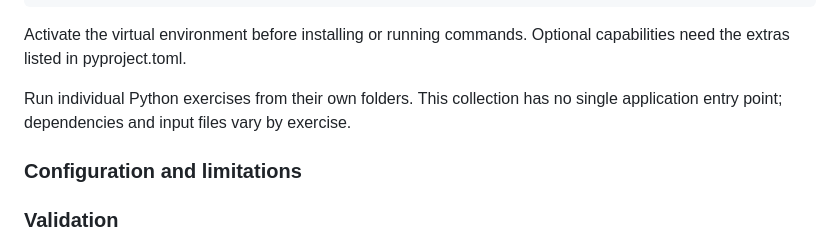
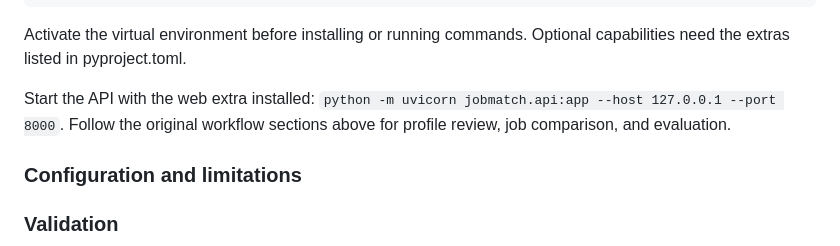
Before and after one commit to Raimal-Raja/jobmatch-ml-platform, a Markdown page: README.md, the part around one of its changes. Rendered like a GitHub page.

Commit message:
Correct repository guide heading and API startup guidance

```diff
--- a/README.md
+++ b/README.md
@@ -339,7 +339,7 @@ python -m pip install -e .
 
 Activate the virtual environment before installing or running commands. Optional capabilities need the extras listed in pyproject.toml.
 
-Run individual Python exercises from their own folders. This collection has no single application entry point; dependencies and input files vary by exercise.
+Start the API with the web extra installed: `python -m uvicorn jobmatch.api:app --host 127.0.0.1 --port 8000`. Follow the original workflow sections above for profile review, job comparison, and evaluation.
 
 ### Configuration and limitations
 
```
Also changed, not shown: other parts of README.md (+1 -1 lines).
